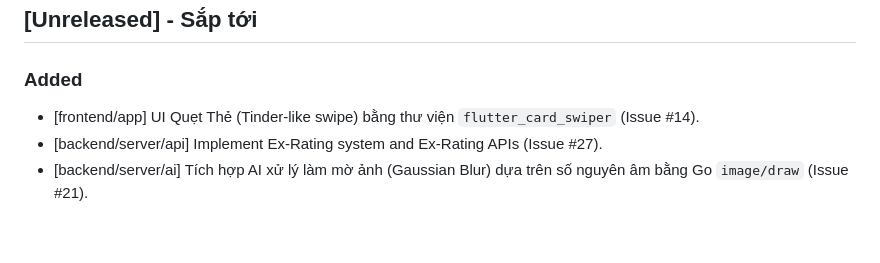
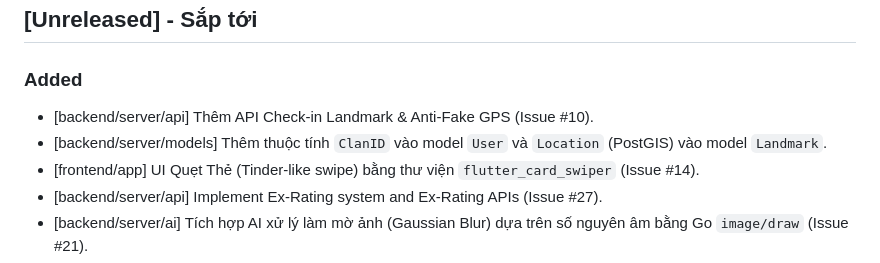
Before and after one commit to Cong-ty-TNNH-Q-Tech/Q-Love, a Markdown page: CHANGELOG.md, the part around the change. GitHub-like rendering; blank space fills up the shorter version.

Commit message:
docs: update CHANGELOG and ERD

```diff
--- a/CHANGELOG.md
+++ b/CHANGELOG.md
@@ -8,6 +8,8 @@ and this project adheres to [Semantic Versioning](https://semver.org/spec/v2.0.0
 ## [Unreleased] - Sắp tới
 
 ### Added
+- [backend/server/api] Thêm API Check-in Landmark & Anti-Fake GPS (Issue #10).
+- [backend/server/models] Thêm thuộc tính `ClanID` vào model `User` và `Location` (PostGIS) vào model `Landmark`.
 - [frontend/app] UI Quẹt Thẻ (Tinder-like swipe) bằng thư viện `flutter_card_swiper` (Issue #14).
 - [backend/server/api] Implement Ex-Rating system and Ex-Rating APIs (Issue #27).
 - [backend/server/ai] Tích hợp AI xử lý làm mờ ảnh (Gaussian Blur) dựa trên số nguyên âm bằng Go `image/draw` (Issue #21).
```
Also changed, not shown: docs/erd.md (+1 -0 lines).
